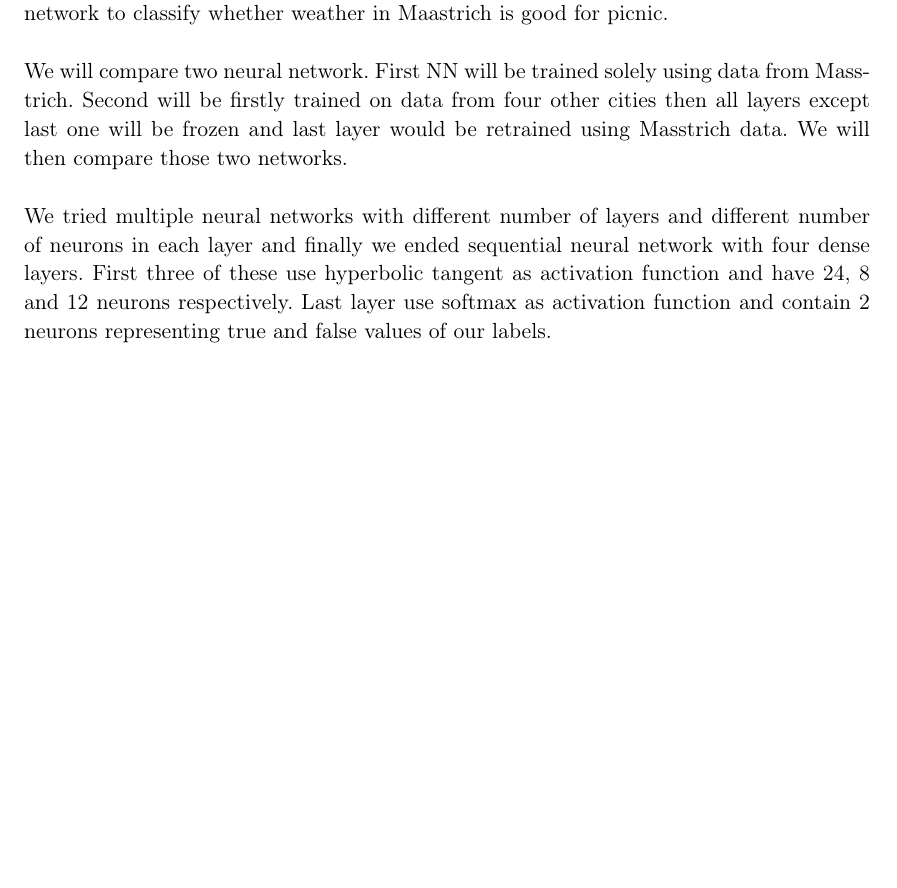
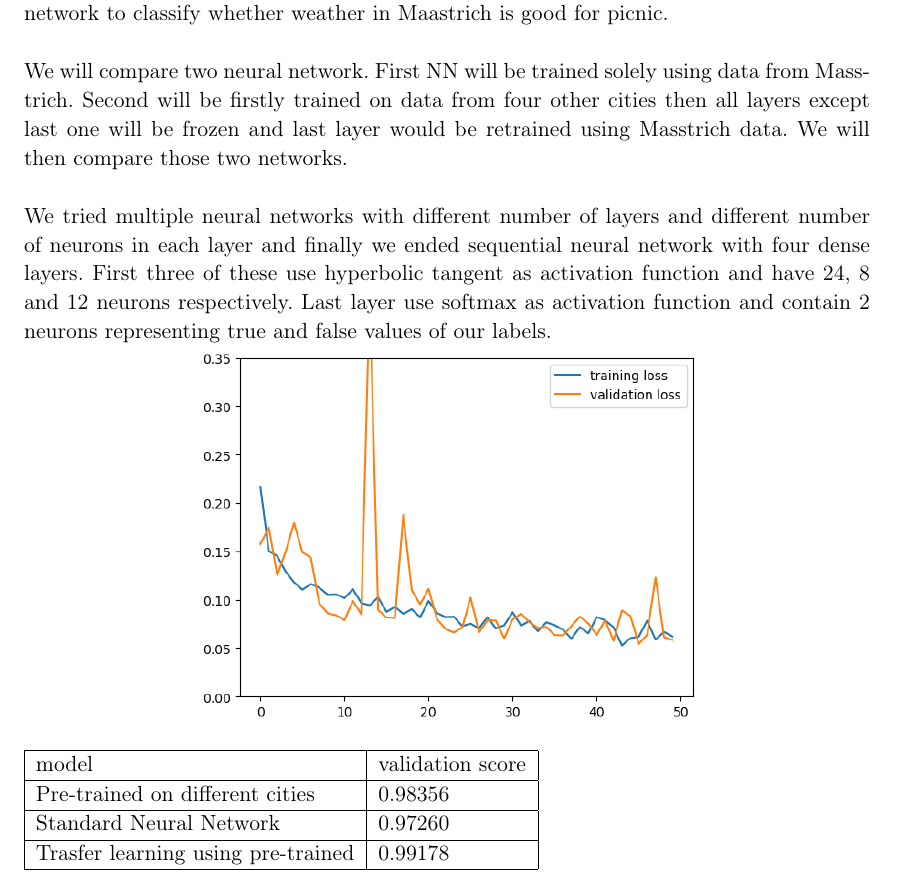
Before and after one commit to MarianK-py/projekt_stojove_ucenie, a LaTeX document (tex/project_kravec.tex): part of page 3 of 3, cut so that both start at the same text, the shorter picture padded with empty space. The pictures show the PDF file tex/project_kravec.pdf that the author committed with the source.

Commit message:
something

```diff
--- a/tex/project_kravec.tex
+++ b/tex/project_kravec.tex
@@ -162,4 +164,16 @@
 	\\
 
 	We tried multiple neural networks with different number of layers and different number of neurons in each layer and finally we ended sequential neural network with four dense layers. First three of these use hyperbolic tangent as activation function and have 24, 8 and 12 neurons respectively. Last layer use softmax as activation function and contain 2 neurons representing true and false values of our labels.
+
+	\centerline{\includegraphics[width=0.6\textwidth]{\mypath/loss_basic.png}}
+
+	\begin{table}[!h]
+		\begin{tabular}{|l|l|}
+			\hline
+			model &  validation score  \\ \hline
+			Pre-trained on different cities  & 0.98356 \\ \hline
+			Standard Neural Network & 0.97260 \\ \hline
+			Trasfer learning using pre-trained &  0.99178 \\ \hline
+		\end{tabular}
+	\end{table}
 \end{document}
```
Also changed, not shown: images/accuracy_basic.png (added), images/accuracy_pretrain.png (added), images/loss_basic.png (added), images/loss_pretraining.png (added), images/loss_transfer.png (added), images/score_transfer.png (added), tex/project_kravec.pdf, tex/project_kravec.tex (2 more changed lines), 3 other files.
